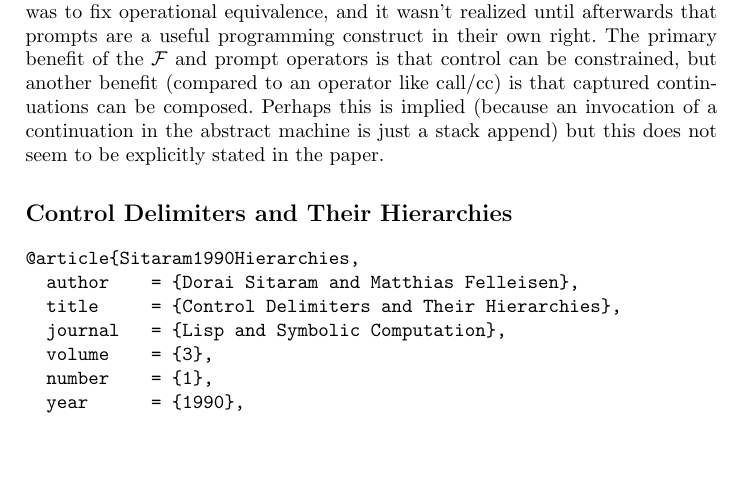
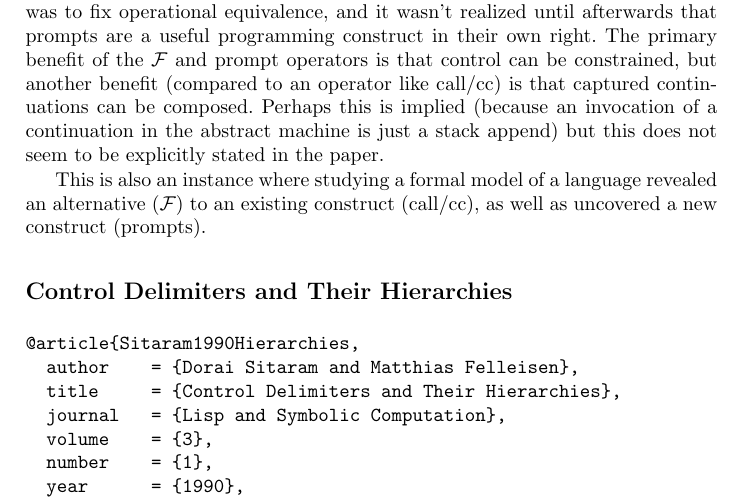
Before and after one commit to stchang/NEU_HOPL_Spring2010, a LaTeX paper (Delimited Control/delimit.tex): part of page 3 of 4, cut so that both start at the same text, the shorter picture padded with empty space. Compiled offline with pdfLaTeX.

Commit message:
update delimit summaries - add one comment to felleisen prompts analysis

```diff
--- a/Delimited Control/delimit.tex
+++ b/Delimited Control/delimit.tex
@@ -86,6 +86,8 @@ The problem with the $\lamdavC$ calculus is that an evaluator based on the calcu
 
 It seems that the initial motivation for adding first-class prompts to the calculus was to fix operational equivalence, and it wasn't realized until afterwards that prompts are a useful programming construct in their own right. The primary benefit of the $\F$ and prompt operators is that control can be constrained, but another benefit (compared to an operator like call/cc) is that captured continuations can be composed. Perhaps this is implied (because an invocation of a continuation in the abstract machine is just a stack append) but this does not seem to be explicitly stated in the paper.
 
+This is also an instance where studying a formal model of a language revealed an alternative ($\F$) to an existing construct (call/cc), as well as uncovered a new construct (prompts).
+
 
 
 
```
Also changed, not shown: Delimited Control/delimit.pdf, 1 other file.
